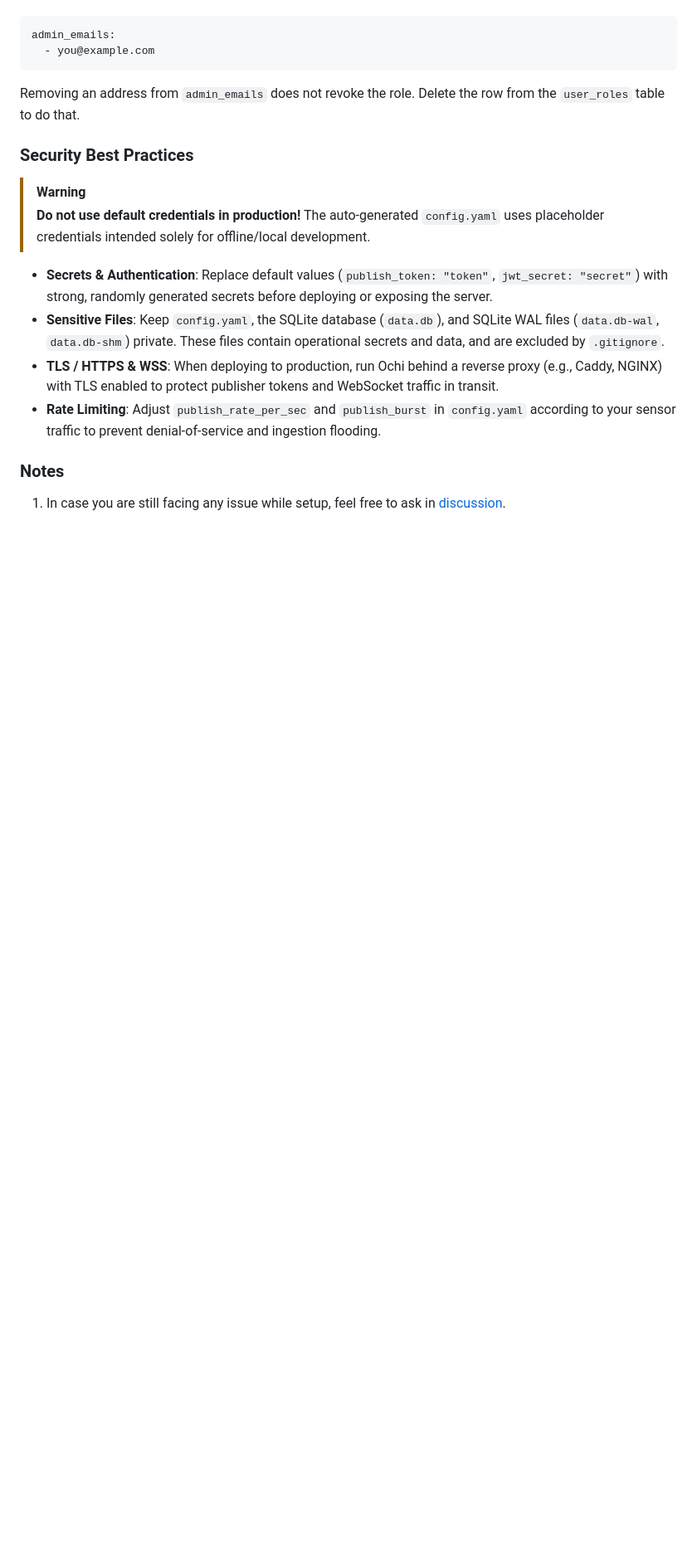
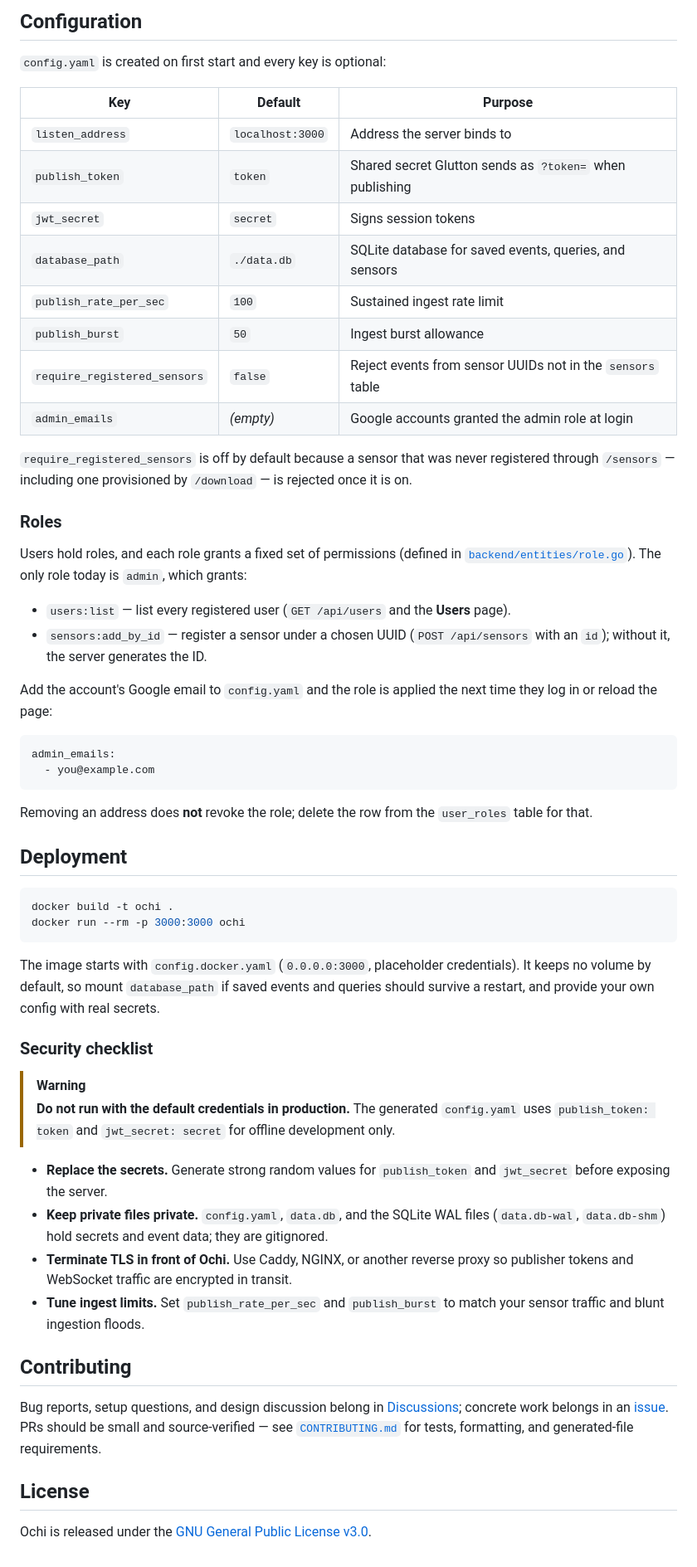
Before and after one commit to honeynet/ochi, a Markdown page: README.md, the part around one of its changes. Shown at 83% size. Drawn GitHub-style; blank space fills up the shorter version.

````diff
--- a/README.md
+++ b/README.md
@@ -62,20 +139,59 @@ To make someone an admin, add their Google account email to `config.yaml`; the r
+## Configuration
+
+`config.yaml` is created on first start and every key is optional:
+
+| Key | Default | Purpose |
+| --- | --- | --- |
+| `listen_address` | `localhost:3000` | Address the server binds to |
+| `publish_token` | `token` | Shared secret Glutton sends as `?token=` when publishing |
+| `jwt_secret` | `secret` | Signs session tokens |
+| `database_path` | `./data.db` | SQLite database for saved events, queries, and sensors |
+| `publish_rate_per_sec` | `100` | Sustained ingest rate limit |
+| `publish_burst` | `50` | Ingest burst allowance |
+| `require_registered_sensors` | `false` | Reject events from sensor UUIDs not in the `sensors` table |
+| `admin_emails` | *(empty)* | Google accounts granted the admin role at login |
+
+`require_registered_sensors` is off by default because a sensor that was never registered through `/sensors` — including one provisioned by `/download` — is rejected once it is on.
+
+### Roles
+
+Users hold roles, and each role grants a fixed set of permissions (defined in [`backend/entities/role.go`](backend/entities/role.go)). The only role today is `admin`, which grants:
+
+- `users:list` — list every registered user (`GET /api/users` and the **Users** page).
+- `sensors:add_by_id` — register a sensor under a chosen UUID (`POST /api/sensors` with an `id`); without it, the server generates the ID.
+
+Add the account's Google email to `config.yaml` and the role is applied the next time they log in or reload the page:
 
 ```yaml
 admin_emails:
   - you@example.com
 ```
 
-Removing an address from `admin_emails` does not revoke the role. Delete the row from the `user_roles` table to do that.
+Removing an address does **not** revoke the role; delete the row from the `user_roles` table for that.
 
-### Security Best Practices
+## Deployment
+
+```bash
+docker build -t ochi .
+docker run --rm -p 3000:3000 ochi
+```
+
+The image starts with `config.docker.yaml` (`0.0.0.0:3000`, placeholder credentials). It keeps no volume by default, so mount `database_path` if saved events and queries should survive a restart, and provide your own config with real secrets.
+
+### Security checklist
 
 > [!WARNING]
-> **Do not use default credentials in production!** The auto-generated `config.yaml` uses placeholder credentials intended solely for offline/local development.
+> **Do not run with the default credentials in production.** The generated `config.yaml` uses `publish_token: token` and `jwt_secret: secret` for offline development only.
 
-- **Secrets & Authentication**: Replace default values (`publish_token: "token"`, `jwt_secret: "secret"`) with strong, randomly generated secrets before deploying or exposing the server.
-- **Sensitive Files**: Keep `config.yaml`, the SQLite database (`data.db`), and SQLite WAL files (`data.db-wal`, `data.db-shm`) private. These files contain operational secrets and data, and are excluded by `.gitignore`.
-- **TLS / HTTPS & WSS**: When deploying to production, run Ochi behind a reverse proxy (e.g., Caddy, NGINX) with TLS enabled to protect publisher tokens and WebSocket traffic in transit.
-- **Rate Limiting**: Adjust `publish_rate_per_sec` and `publish_burst` in `config.yaml` according to your sensor traffic to prevent denial-of-service and ingestion flooding.
+- **Replace the secrets.** Generate strong random values for `publish_token` and `jwt_secret` before exposing the server.
+- **Keep private files private.** `config.yaml`, `data.db`, and the SQLite WAL files (`data.db-wal`, `data.db-shm`) hold secrets and event data; they are gitignored.
+- **Terminate TLS in front of Ochi.** Use Caddy, NGINX, or another reverse proxy so publisher tokens and WebSocket traffic are encrypted in transit.
+- **Tune ingest limits.** Set `publish_rate_per_sec` and `publish_burst` to match your sensor traffic and blunt ingestion floods.
 
-### Notes
-1. In case you are still facing any issue while setup, feel free to ask in [discussion](https://github.com/honeynet/ochi/discussions).
+## Contributing
+
+Bug reports, setup questions, and design discussion belong in [Discussions](https://github.com/honeynet/ochi/discussions); concrete work belongs in an [issue](https://github.com/honeynet/ochi/issues). PRs should be small and source-verified — see [`CONTRIBUTING.md`](CONTRIBUTING.md) for tests, formatting, and generated-file requirements.
+
+## License
+
+Ochi is released under the [GNU General Public License v3.0](LICENSE).
````
Also changed, not shown: other parts of README.md (+115 -38 lines), assets/readme/console.png (added), 2 other files.
